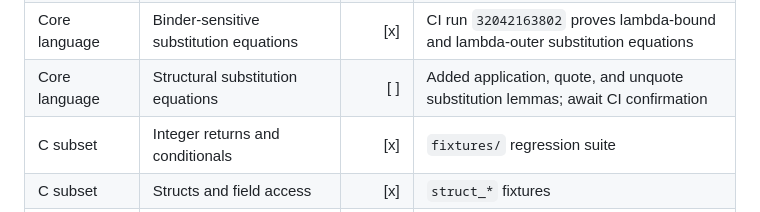
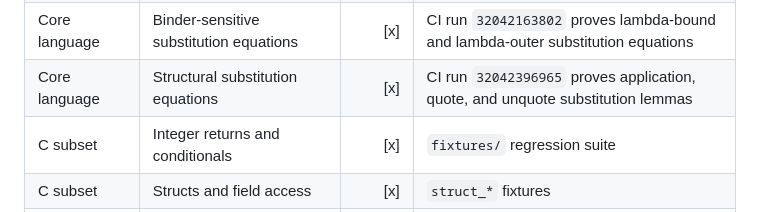
Before and after one commit to thealgebraist/selfapplicable, a Markdown page: WORK_MATRIX.md, the part around the change. Rendered like a GitHub page.

Commit message:
Record structural substitution CI

```diff
--- a/WORK_MATRIX.md
+++ b/WORK_MATRIX.md
@@ -27,7 +27,7 @@ Legend: `[x]` verified in the current repository; `[ ]` still to do.
 | Core language | Coq beta substitution sanity lemmas | [x] | CI run `32040998545` proves `nsubst0_var0`, `nsubst0_var_succ`, and `beta_identity` |
 | Core language | Outer-variable beta substitution witness | [x] | CI run `32041092698` proves `beta_outer_variable` with binder index adjustment |
 | Core language | Binder-sensitive substitution equations | [x] | CI run `32042163802` proves lambda-bound and lambda-outer substitution equations |
-| Core language | Structural substitution equations | [ ] | Added application, quote, and unquote substitution lemmas; await CI confirmation |
+| Core language | Structural substitution equations | [x] | CI run `32042396965` proves application, quote, and unquote substitution lemmas |
 | C subset | Integer returns and conditionals | [x] | `fixtures/` regression suite |
 | C subset | Structs and field access | [x] | `struct_*` fixtures |
 | C subset | Pointers and pointer arithmetic | [x] | `pointer_*` fixtures |
```
